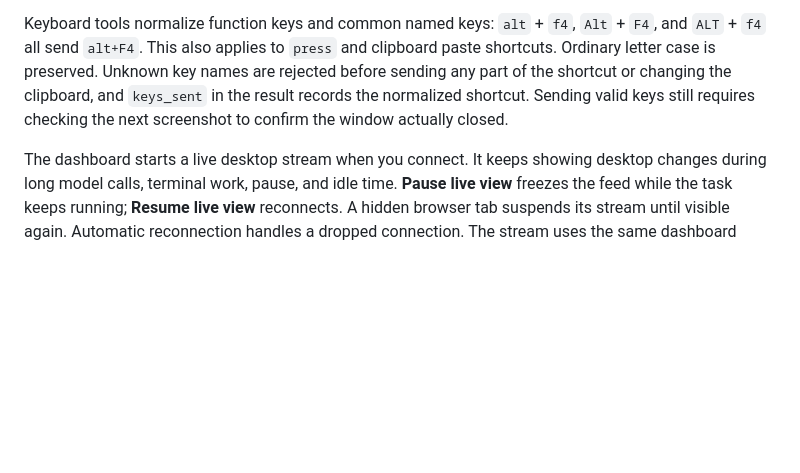
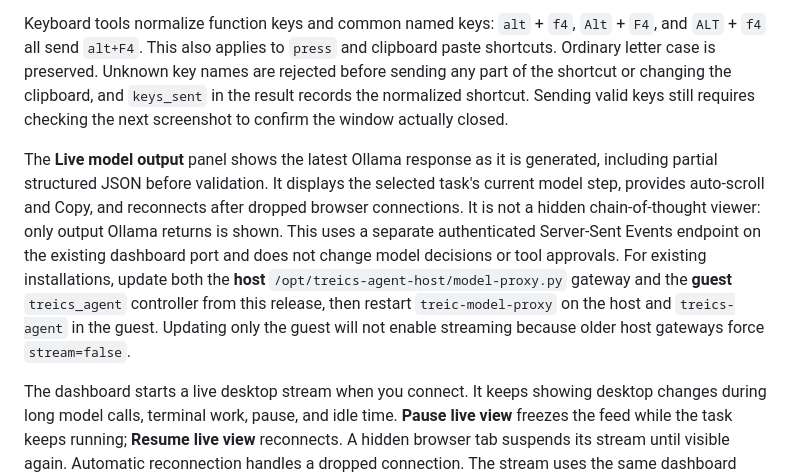
Before and after one commit to PiGuyTheCoolGuy/treics-agent, a Markdown page: README.md, the part around the change. Rendered like a GitHub page; blank space fills up the shorter version.

Commit message:
Document live model output and required host/guest upgrade

```diff
--- a/README.md
+++ b/README.md
@@ -90,6 +90,8 @@ The last successful `click` leaves a hollow red crosshair on the actual desktop
 
 Keyboard tools normalize function keys and common named keys: `alt` + `f4`, `Alt` + `F4`, and `ALT` + `f4` all send `alt+F4`. This also applies to `press` and clipboard paste shortcuts. Ordinary letter case is preserved. Unknown key names are rejected before sending any part of the shortcut or changing the clipboard, and `keys_sent` in the result records the normalized shortcut. Sending valid keys still requires checking the next screenshot to confirm the window actually closed.
 
+The **Live model output** panel shows the latest Ollama response as it is generated, including partial structured JSON before validation. It displays the selected task's current model step, provides auto-scroll and Copy, and reconnects after dropped browser connections. It is not a hidden chain-of-thought viewer: only output Ollama returns is shown. This uses a separate authenticated Server-Sent Events endpoint on the existing dashboard port and does not change model decisions or tool approvals. For existing installations, update both the **host** `/opt/treics-agent-host/model-proxy.py` gateway and the **guest** `treics_agent` controller from this release, then restart `treic-model-proxy` on the host and `treics-agent` in the guest. Updating only the guest will not enable streaming because older host gateways force `stream=false`.
+
 The dashboard starts a live desktop stream when you connect. It keeps showing desktop changes during long model calls, terminal work, pause, and idle time. **Pause live view** freezes the feed while the task keeps running; **Resume live view** reconnects. A hidden browser tab suspends its stream until visible again. Automatic reconnection handles a dropped connection. The stream uses the same dashboard token, port, and SSH tunnel, and shows the full desktop even while the model inspects a zoomed crop.
 
 One separate capture worker serves all viewers (up to four) and stops when the last viewer disconnects. Only the latest JPEG is retained in memory; live frames are not added to the model context or saved as a recording. Set `stream_fps = 5` (1–15) and `stream_quality = 70` (30–95) in the guest config to adjust smoothness/bandwidth, then restart the controller. The worker uses Pillow's native X11 capture and includes the hardware pointer through XFIXES when available. No extra viewer port or video service is required.
```
